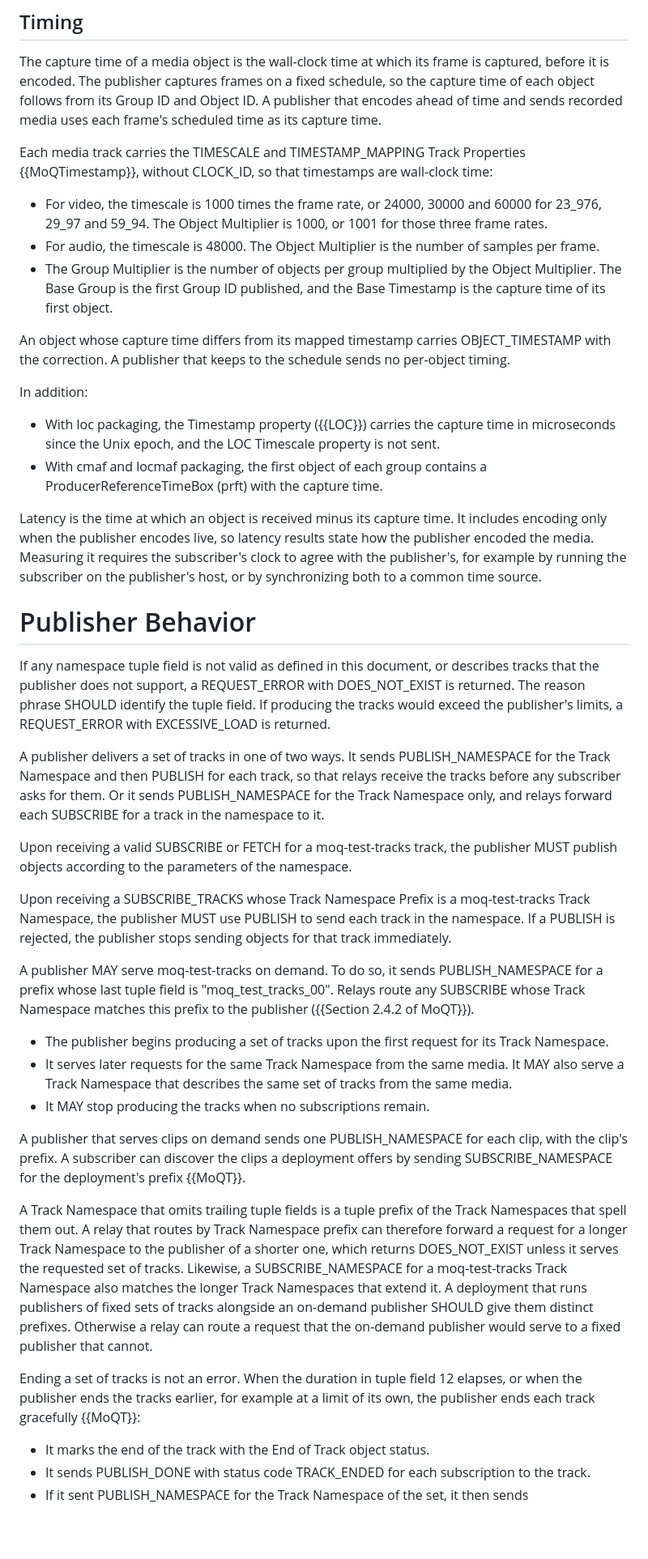
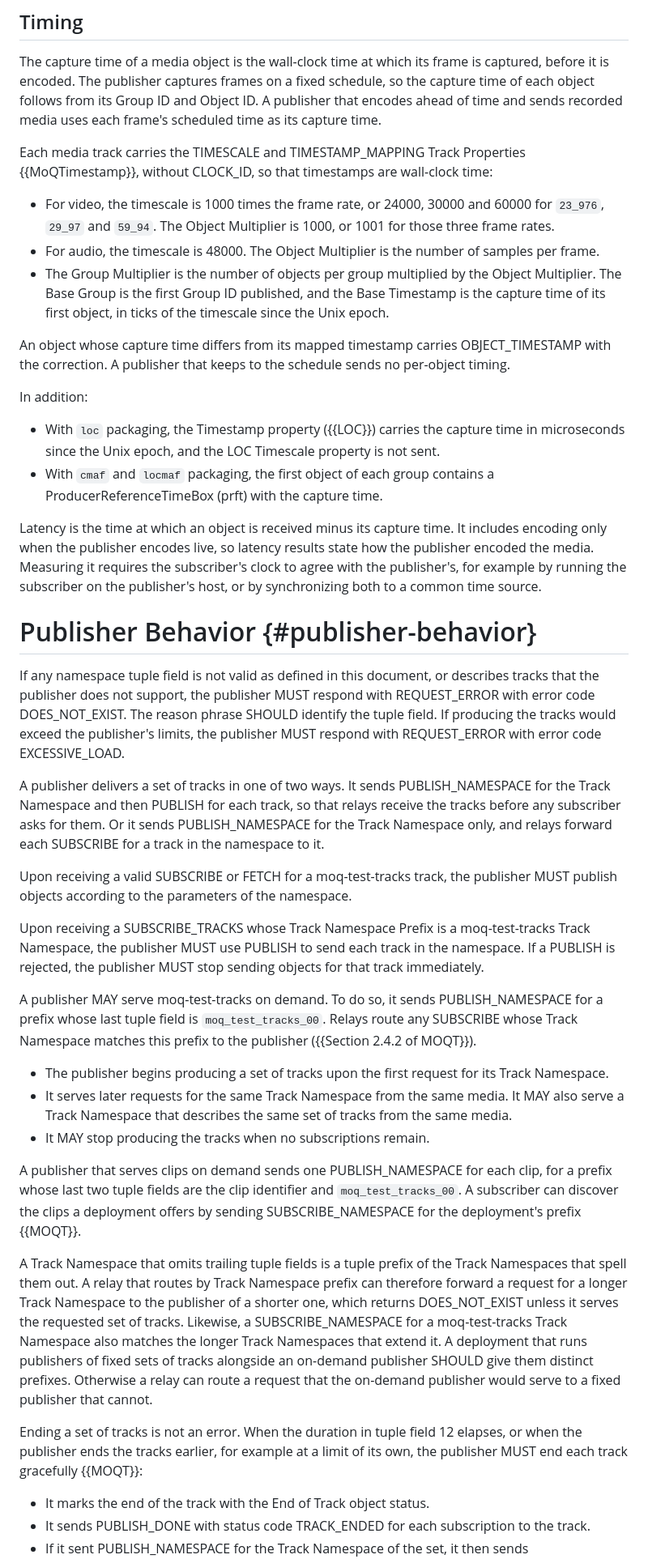
Before and after one commit to gmarzot/draft-marzot-moq-test-tracks, a Markdown page: draft-marzot-moq-test-tracks.md, the part around one of its changes. Shown at 81% size. Rendered like a GitHub page; blank space fills up the shorter version.

```diff
--- a/draft-marzot-moq-test-tracks.md
+++ b/draft-marzot-moq-test-tracks.md
@@ -371,13 +373,14 @@ Properties {{MoQTimestamp}}, without CLOCK_ID, so that timestamps are
 wall-clock time:
 
 * For video, the timescale is 1000 times the frame rate, or 24000, 30000
-  and 60000 for 23_976, 29_97 and 59_94. The Object Multiplier is 1000, or
-  1001 for those three frame rates.
+  and 60000 for `23_976`, `29_97` and `59_94`. The Object Multiplier is
+  1000, or 1001 for those three frame rates.
 * For audio, the timescale is 48000. The Object Multiplier is the
   number of samples per frame.
 * The Group Multiplier is the number of objects per group multiplied by the
   Object Multiplier. The Base Group is the first Group ID published, and
-  the Base Timestamp is the capture time of its first object.
+  the Base Timestamp is the capture time of its first object, in ticks of
+  the timescale since the Unix epoch.
 
 An object whose capture time differs from its mapped timestamp carries
 OBJECT_TIMESTAMP with the correction. A publisher that keeps to the schedule
@@ -385,11 +388,11 @@ sends no per-object timing.
 
 In addition:
 
-* With loc packaging, the Timestamp property ({{LOC}}) carries the capture
+* With `loc` packaging, the Timestamp property ({{LOC}}) carries the capture
   time in microseconds since the Unix epoch, and the LOC Timescale property
   is not sent.
-* With cmaf and locmaf packaging, the first object of each group contains a
-  ProducerReferenceTimeBox (prft) with the capture time.
+* With `cmaf` and `locmaf` packaging, the first object of each group
+  contains a ProducerReferenceTimeBox (prft) with the capture time.
 
 Latency is the time at which an object is received minus its capture time.
 It includes encoding only when the publisher encodes live, so latency
@@ -397,13 +400,14 @@ results state how the publisher encoded the media. Measuring it requires the sub
 for example by running the subscriber on the publisher's host, or by
 synchronizing both to a common time source.
 
-# Publisher Behavior
+# Publisher Behavior {#publisher-behavior}
 
 If any namespace tuple field is not valid as defined in this document, or
-describes tracks that the publisher does not support, a REQUEST_ERROR with
-DOES_NOT_EXIST is returned. The reason phrase SHOULD identify the tuple
-field. If producing the tracks would exceed the publisher's limits, a
-REQUEST_ERROR with EXCESSIVE_LOAD is returned.
+describes tracks that the publisher does not support, the publisher MUST
+respond with REQUEST_ERROR with error code DOES_NOT_EXIST. The reason phrase
+SHOULD identify the tuple field. If producing the tracks would exceed the
+publisher's limits, the publisher MUST respond with REQUEST_ERROR with error
+code EXCESSIVE_LOAD.
 
 A publisher delivers a set of tracks in one of two ways. It sends
 PUBLISH_NAMESPACE for the Track Namespace and then PUBLISH for each track,
@@ -416,13 +420,13 @@ publisher MUST publish objects according to the parameters of the namespace.
 
 Upon receiving a SUBSCRIBE_TRACKS whose Track Namespace Prefix is a
 moq-test-tracks Track Namespace, the publisher MUST use PUBLISH to send each
-track in the namespace. If a PUBLISH is rejected, the publisher stops sending
-objects for that track immediately.
+track in the namespace. If a PUBLISH is rejected, the publisher MUST stop
+sending objects for that track immediately.
 
 A publisher MAY serve moq-test-tracks on demand. To do so, it sends
-PUBLISH_NAMESPACE for a prefix whose last tuple field is "moq_test_tracks_00".
+PUBLISH_NAMESPACE for a prefix whose last tuple field is `moq_test_tracks_00`.
 Relays route any SUBSCRIBE whose Track Namespace matches this prefix to the
-publisher ({{Section 2.4.2 of MoQT}}).
+publisher ({{Section 2.4.2 of MOQT}}).
 
 * The publisher begins producing a set of tracks upon the first request for
   its Track Namespace.
@@ -432,9 +436,9 @@ publisher ({{Section 2.4.2 of MoQT}}).
 * It MAY stop producing the tracks when no subscriptions remain.
 
 A publisher that serves clips on demand sends one PUBLISH_NAMESPACE for each
-clip, with the clip's prefix. A subscriber can discover the clips a
-deployment offers by sending SUBSCRIBE_NAMESPACE for the deployment's prefix
-{{MoQT}}.
+clip, for a prefix whose last two tuple fields are the clip identifier and
+`moq_test_tracks_00`. A subscriber can discover the clips a deployment
+offers by sending SUBSCRIBE_NAMESPACE for the deployment's prefix {{MOQT}}.
 
 A Track Namespace that omits trailing tuple fields is a tuple prefix of the
 Track Namespaces that spell them out. A relay that routes by Track Namespace
@@ -449,7 +453,7 @@ serve to a fixed publisher that cannot.
 
 Ending a set of tracks is not an error. When the duration in tuple field 12
 elapses, or when the publisher ends the tracks earlier, for example at a
-limit of its own, the publisher ends each track gracefully {{MoQT}}:
+limit of its own, the publisher MUST end each track gracefully {{MOQT}}:
 
 * It marks the end of the track with the End of Track object status.
 * It sends PUBLISH_DONE with status code TRACK_ENDED for each subscription
```
Also changed, not shown: other parts of draft-marzot-moq-test-tracks.md (+79 -76 lines).
